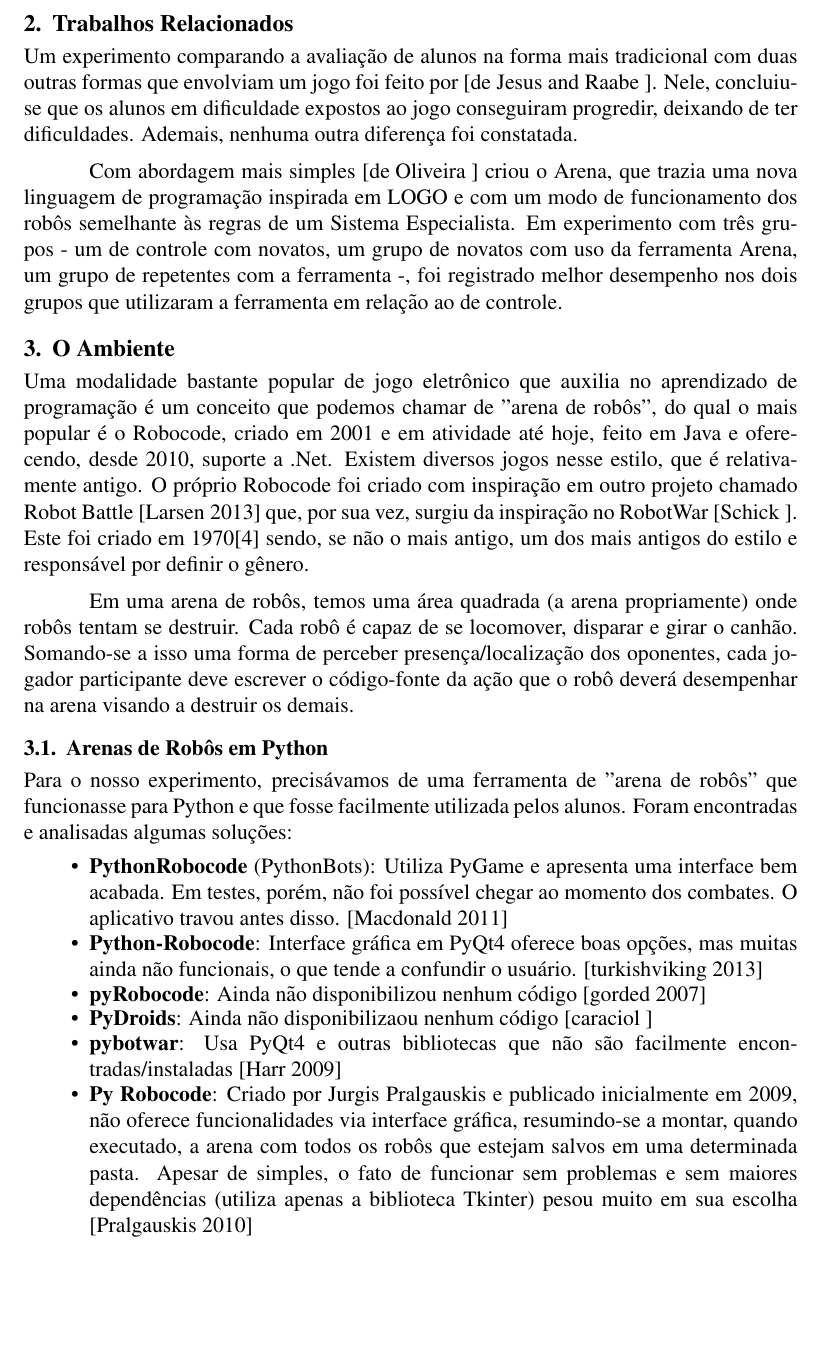
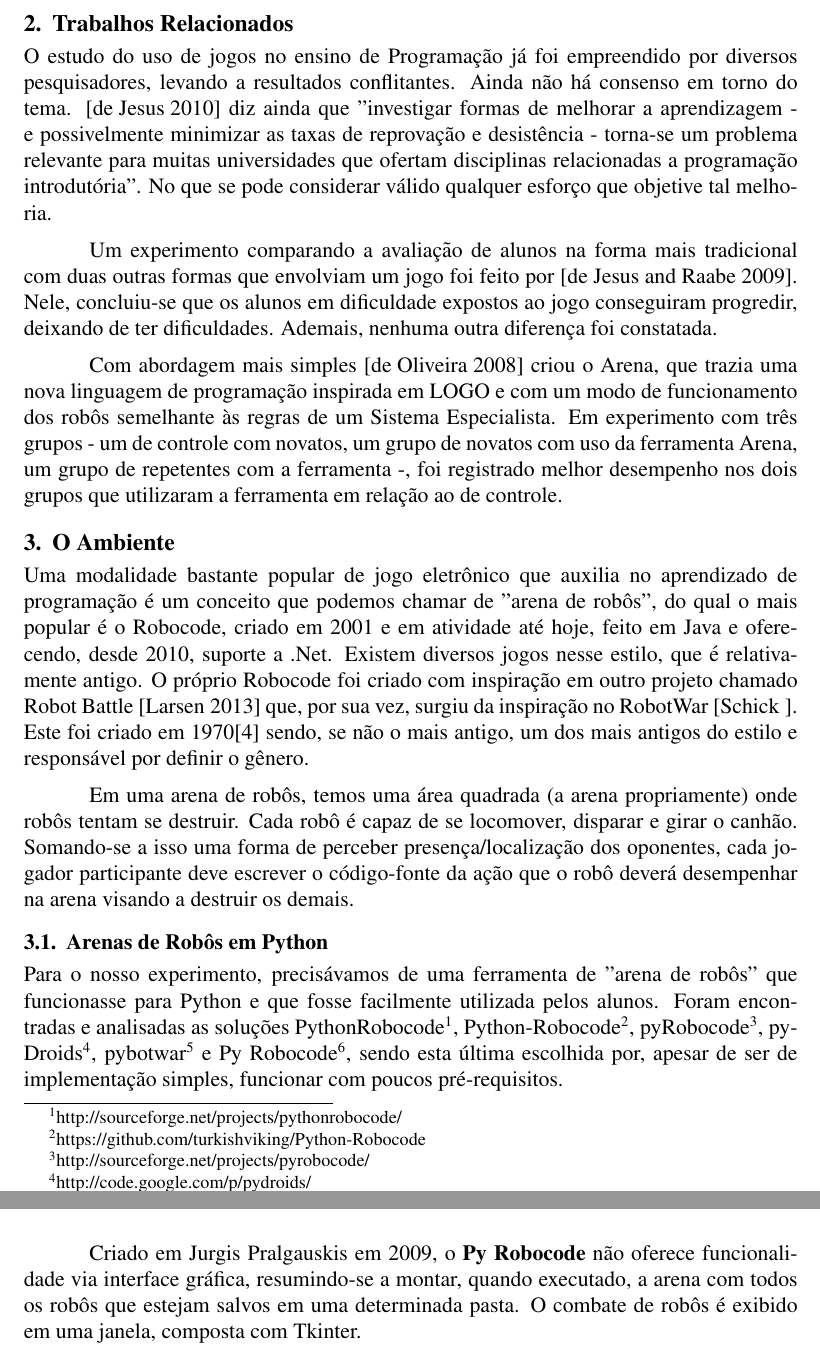
Before and after one commit to carlisson/py-robo-paper, a LaTeX paper (latex/sbc-template.tex, which reads latex/sbc-template.bib): part of page 2 of 12 before the commit and two parts of pages 2 and 3 of 12 after it, the two joined at a grey line, cut so that both start at the same text, the shorter picture padded with empty space. Compiled offline with pdfLaTeX; the source files are stored in an older character set and shown here as Unicode.

Commit message:
Algumas melhorias

```diff
--- a/latex/sbc-template.bib
+++ b/latex/sbc-template.bib
@@ -20,6 +20,7 @@
   author = 	 {Elieser A. de Jesus and André L. A. Raabe},
   title = 	 {Avalia\c{c}\~{a}o Emp\'{i}rica da Utiliza\c{c}\~{a}o de um Jogo para Auxiliar a Aprendizagem de Programa\c{c}\~{a}o},
   institution =  {UNIVALI},
+  year = {2009},
   numpages =    {10}
 }
 
--- a/latex/sbc-template.tex
+++ b/latex/sbc-template.tex
@@ -70,15 +70,24 @@ desenvolvido este trabalho.
 
 \section{Trabalhos Relacionados} \label{sec:related}
 
+O estudo do uso de jogos no ensino de Programação já foi empreendido por
+diversos pesquisadores, levando a resultados conflitantes. Ainda não há
+consenso em torno do tema. \cite{jesus:2010} diz ainda que "investigar
+formas de melhorar a aprendizagem - e possivelmente minimizar as taxas
+de reprovação e desistência - torna-se um problema relevante para muitas
+universidades que ofertam disciplinas relacionadas a programação
+introdutória". No que se pode considerar válido qualquer esforço que
+objetive tal melhoria.
+
 Um experimento comparando a avaliação de alunos na forma mais tradicional
-com duas outras formas que envolviam um jogo foi feito por \cite{jesus:?}.
+com duas outras formas que envolviam um jogo foi feito por \cite{jesus:2009}.
 Nele, concluiu-se que os alunos em dificuldade expostos ao jogo conseguiram
 progredir, deixando de ter dificuldades. Ademais, nenhuma outra diferença
 foi constatada.
 
 % Casos com Robocode
 
-Com abordagem mais simples \cite{oliveira:?} criou o Arena, que trazia uma
+Com abordagem mais simples \cite{oliveira:2008} criou o Arena, que trazia uma
 nova linguagem de programação inspirada em LOGO e com um modo de funcionamento
 dos robôs semelhante às regras de um Sistema Especialista. Em experimento
 com três grupos - um de controle com novatos, um grupo de novatos com uso
@@ -115,25 +124,20 @@ ação que o robô deverá desempenhar na arena visando a destruir os demais.
 
 Para o nosso experimento, precisávamos de uma ferramenta de "arena de robôs"
 que funcionasse para Python e que fosse facilmente utilizada pelos alunos.
-Foram encontradas e analisadas algumas soluções:
+Foram encontradas e analisadas as soluções
+PythonRobocode\footnote{http://sourceforge.net/projects/pythonrobocode/},
+Python-Robocode\footnote{https://github.com/turkishviking/Python-Robocode},
+pyRobocode\footnote{http://sourceforge.net/projects/pyrobocode/},
+pyDroids\footnote{http://code.google.com/p/pydroids/},
+pybotwar\footnote{https://code.google.com/p/pybotwar/} e
+Py Robocode\footnote{https://launchpad.net/py-robocode},
+sendo esta última escolhida por, apesar de ser de implementação simples,
+funcionar com poucos pré-requisitos.
 
-\begin{itemize}
-  \item \textbf{PythonRobocode} (PythonBots): Utiliza PyGame e apresenta uma interface
-  bem acabada. Em testes, porém, não foi possível chegar ao momento dos
-  combates. O aplicativo travou antes disso. \cite{pythonbots}
-  \item \textbf{Python-Robocode}: Interface gráfica em PyQt4 oferece boas opções,
-  mas muitas ainda não funcionais, o que tende a confundir o usuário. \cite{pythonrc}
-  \item \textbf{pyRobocode}: Ainda não disponibilizou nenhum código \cite{pyrc}
-  \item \textbf{PyDroids}: Ainda não disponibilizaou nenhum código \cite{pydroids}
-  \item \textbf{pybotwar}: Usa PyQt4 e outras bibliotecas que não são facilmente
-  encontradas/instaladas \cite{pybotwar}
-  \item \textbf{Py Robocode}: Criado por Jurgis Pralgauskis e publicado inicialmente
-  em 2009, não oferece funcionalidades via interface gráfica, resumindo-se
-  a montar, quando executado, a arena com todos os robôs que estejam salvos
-  em uma determinada pasta. Apesar de simples, o fato de funcionar sem
-  problemas e sem maiores dependências (utiliza apenas a biblioteca Tkinter)
-  pesou muito em sua escolha \cite{pyrobocode}
-\end{itemize}
+Criado em Jurgis Pralgauskis em 2009, o \textbf{Py Robocode} não oferece
+funcionalidade via interface gráfica, resumindo-se a montar, quando
+executado, a arena com todos os robôs que estejam salvos em uma determinada
+pasta. O combate de robôs é exibido em uma janela, composta com Tkinter.
 
 Para construir um robô no Py Robocode, é necessário criar um arquivo de
 código-fonte em Python e representar o robô através de uma classe que herda
```
Also changed, not shown: latex/sbc-template.bib (67 more changed lines), latex/sbc-template.tex (2 more changed lines), 1 other file.
